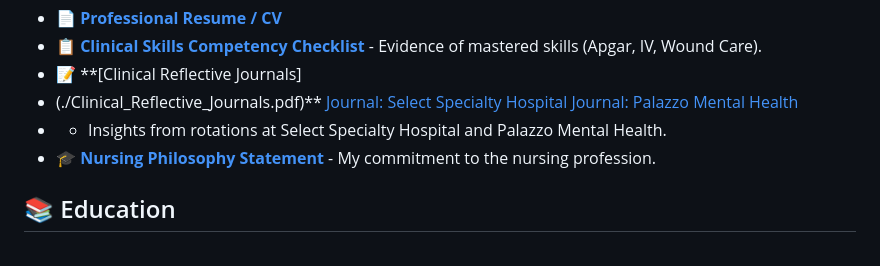
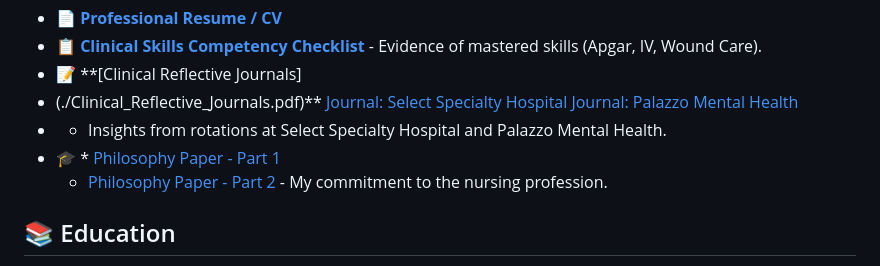
Before and after one commit to AdriandnRN/AdriandnRN, a Markdown page: README.md, the part around the change. Drawn GitHub-style.

```diff
--- a/README.md
+++ b/README.md
@@ -13,7 +13,8 @@ I am a Registered Nurse (RN) graduated from Activa Training Center in Miami, FL.
  [Journal: Select Specialty Hospital](./Clinical_Reflective_Journals.pdf)
  [Journal: Palazzo Mental Health](./Reflective%20Journal%20Adrian.pdf)
 *   - Insights from rotations at Select Specialty Hospital and Palazzo Mental Health.
-* 🎓 **[Nursing Philosophy Statement](./Nursing_Philosophy1.pdf,./Nursing_Philosophy1.pdf, )** - My commitment to the nursing profession.
+* 🎓 * [Philosophy Paper - Part 1](./Nursing_Philosophy1.pdf)
+  * [Philosophy Paper - Part 2](./Nursing_Philosophy2.pdf) - My commitment to the nursing profession.
 ## 📚 Education
 
 * **Associate Degree in Nursing (ADN)**
```
